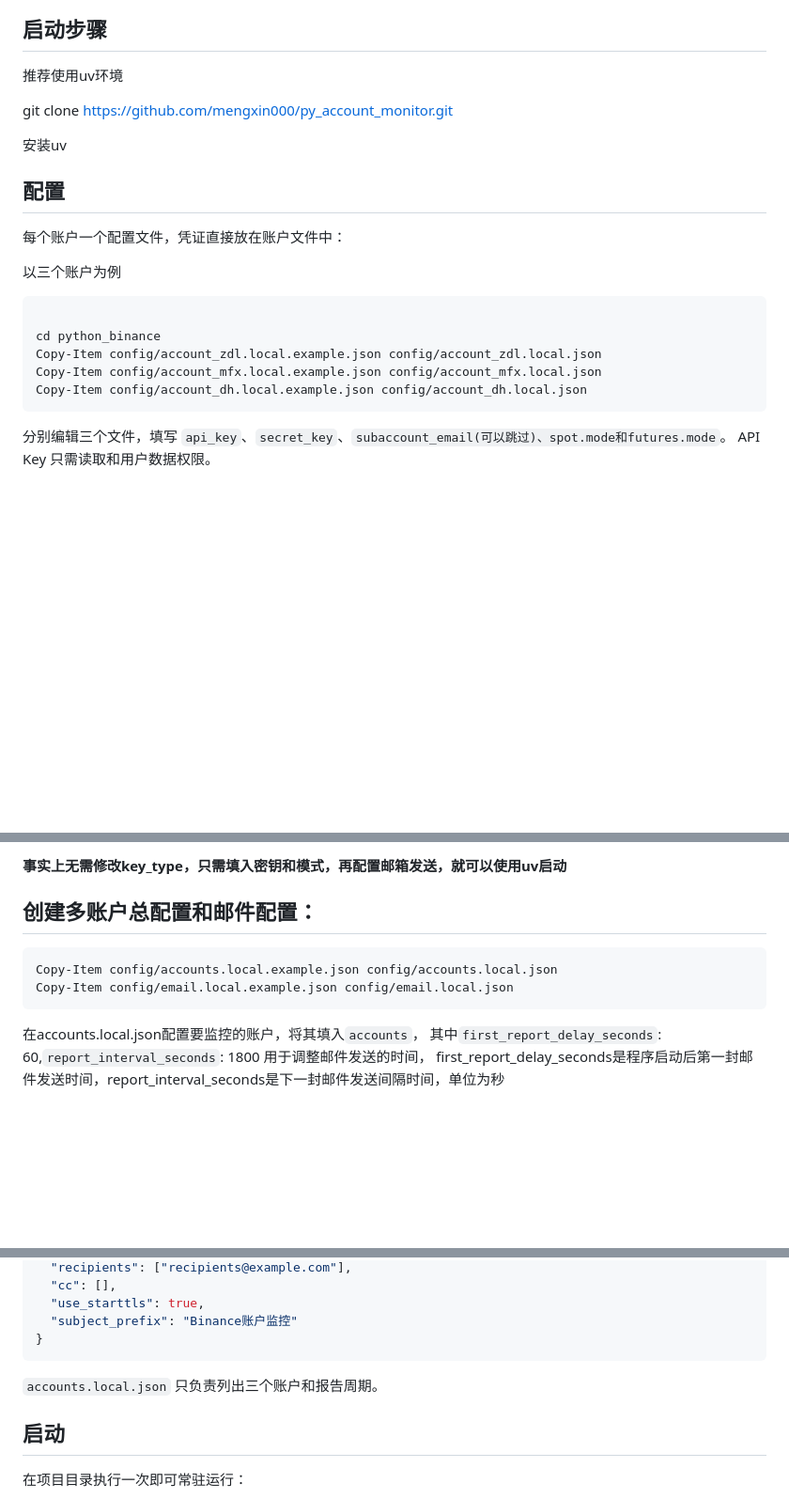
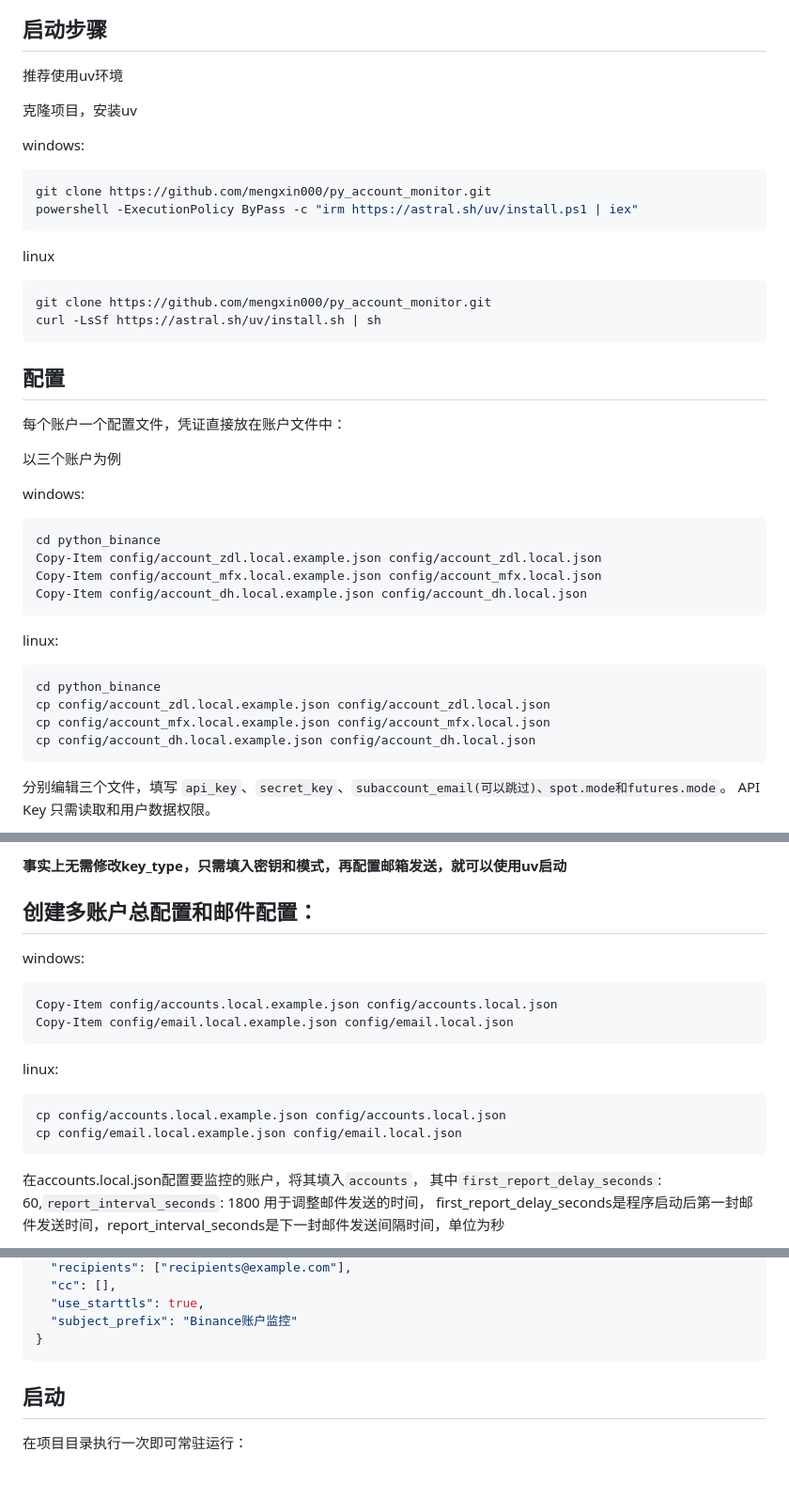
Before and after one commit to mengxin000/py_account_monitor, a Markdown page: README.md, 3 parts joined by grey strips. Shown at 94% size. Rendered like a GitHub page; blank space fills up the shorter version.

````diff
--- a/README.md
+++ b/README.md
@@ -67,24 +67,39 @@ runtime/
 
 推荐使用uv环境
 
+克隆项目，安装uv
+
+windows:
+```powershell
 git clone https://github.com/mengxin000/py_account_monitor.git
+powershell -ExecutionPolicy ByPass -c "irm https://astral.sh/uv/install.ps1 | iex"
+```
 
-安装uv
-
+linux
+```powershell
+git clone https://github.com/mengxin000/py_account_monitor.git
+curl -LsSf https://astral.sh/uv/install.sh | sh
+```
 ## 配置
 
 每个账户一个配置文件，凭证直接放在账户文件中：
 
 以三个账户为例
 
+windows:
 ```powershell
-
 cd python_binance
 Copy-Item config/account_zdl.local.example.json config/account_zdl.local.json
 Copy-Item config/account_mfx.local.example.json config/account_mfx.local.json
 Copy-Item config/account_dh.local.example.json config/account_dh.local.json
 ```
-
+linux:
+```powershell
+cd python_binance
+cp config/account_zdl.local.example.json config/account_zdl.local.json
+cp config/account_mfx.local.example.json config/account_mfx.local.json
+cp config/account_dh.local.example.json config/account_dh.local.json
+```
 分别编辑三个文件，填写 `api_key`、`secret_key`、`subaccount_email(可以跳过)、spot.mode和futures.mode`。
 API Key 只需读取和用户数据权限。
 
@@ -129,10 +144,18 @@ API Key 只需读取和用户数据权限。
 
 ## 创建多账户总配置和邮件配置：
 
+windows:
 ```powershell
 Copy-Item config/accounts.local.example.json config/accounts.local.json
 Copy-Item config/email.local.example.json config/email.local.json
 ```
+
+linux:
+```powershell
+cp config/accounts.local.example.json config/accounts.local.json
+cp config/email.local.example.json config/email.local.json
+```
+
 在accounts.local.json配置要监控的账户，将其填入`accounts`，
 其中`first_report_delay_seconds`: 60,`report_interval_seconds`: 1800   用于调整邮件发送的时间，
 first_report_delay_seconds是程序启动后第一封邮件发送时间，report_interval_seconds是下一封邮件发送间隔时间，单位为秒
@@ -154,8 +177,6 @@ first_report_delay_seconds是程序启动后第一封邮件发送时间，report
   "subject_prefix": "Binance账户监控"
 }
 ```
-
-`accounts.local.json` 只负责列出三个账户和报告周期。
 
 ## 启动
 
````
Also changed, not shown: web/README.md (+1 -0 lines).
